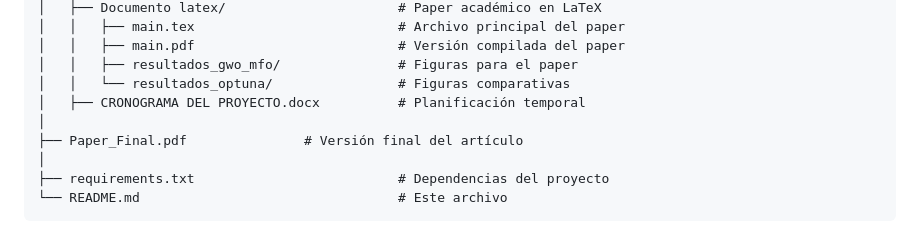
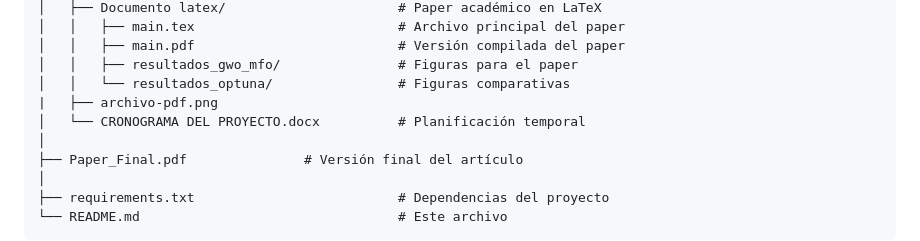
Before and after one commit to Mario-Unach/IF-Metaheuristica, a Markdown page: README.md, the part around the change. GitHub-like rendering.

Commit message:
Add archivo-pdf.png to project structure

```diff
--- a/README.md
+++ b/README.md
@@ -42,7 +42,8 @@ Evaluar si los algoritmos de inteligencia de enjambre pueden superar o igualar e
 │   │   ├── main.pdf                          # Versión compilada del paper
 │   │   ├── resultados_gwo_mfo/               # Figuras para el paper
 │   │   └── resultados_optuna/                # Figuras comparativas
-│   ├── CRONOGRAMA DEL PROYECTO.docx          # Planificación temporal
+|   ├── archivo-pdf.png
+│   └── CRONOGRAMA DEL PROYECTO.docx          # Planificación temporal
 │
 ├── Paper_Final.pdf               # Versión final del artículo
 │
```
